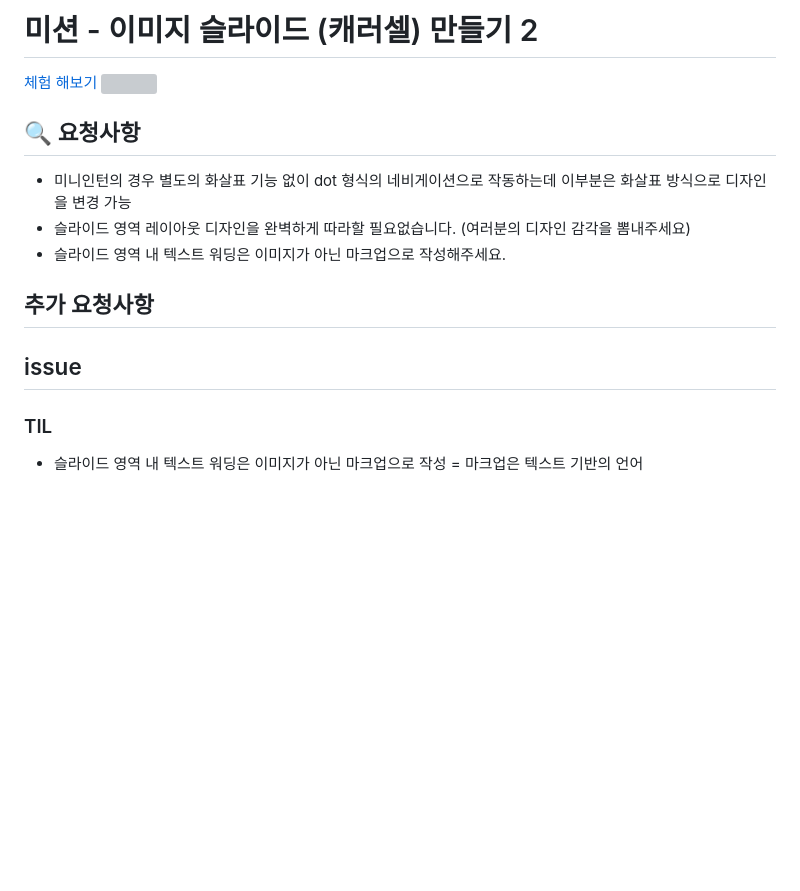
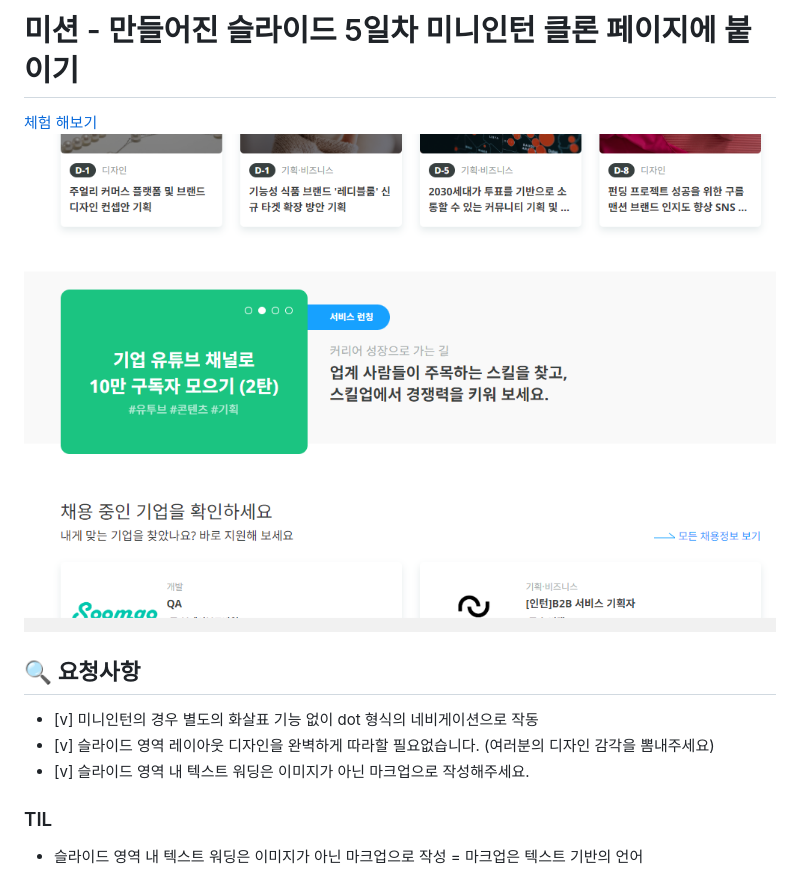
Before and after one commit to haazzero/RESAT_FE, a Markdown page: day8/README.md, the part around the change. Rendered like a GitHub page; pictures changed too: day8/exMiniSlide.png (added); blank space fills up the shorter version; grey boxes are pictures that could not be loaded.

```diff
--- a/day8/README.md
+++ b/day8/README.md
@@ -1,15 +1,11 @@
-# 미션 - 이미지 슬라이드 (캐러셀) 만들기 2
-<a href="https://haazzero.github.io/RESAT_FE/day8/">체험 해보기</a>
-<img src=".png">
+# 미션 - 만들어진 슬라이드 5일차 미니인턴 클론 페이지에 붙이기
+<a href="https://haazzero.github.io/RESAT_FE/day8/miniintern.html">체험 해보기</a>
+<img src="exMiniSlide.png">
 
 ## 🔍 요청사항
-- 미니인턴의 경우 별도의 화살표 기능 없이 dot 형식의 네비게이션으로 작동하는데 이부분은 화살표 방식으로 디자인을 변경 가능
-- 슬라이드 영역 레이아웃 디자인을 완벽하게 따라할 필요없습니다. (여러분의 디자인 감각을 뽐내주세요)
-- 슬라이드 영역 내 텍스트 워딩은 이미지가 아닌 마크업으로 작성해주세요.
-
-## 추가 요청사항
-
-## issue
+- [v] 미니인턴의 경우 별도의 화살표 기능 없이 dot 형식의 네비게이션으로 작동
+- [v] 슬라이드 영역 레이아웃 디자인을 완벽하게 따라할 필요없습니다. (여러분의 디자인 감각을 뽐내주세요)
+- [v] 슬라이드 영역 내 텍스트 워딩은 이미지가 아닌 마크업으로 작성해주세요.
 
 ### TIL
 - 슬라이드 영역 내 텍스트 워딩은 이미지가 아닌 마크업으로 작성
```
Also changed, not shown: README.md (+4 -0 lines).
